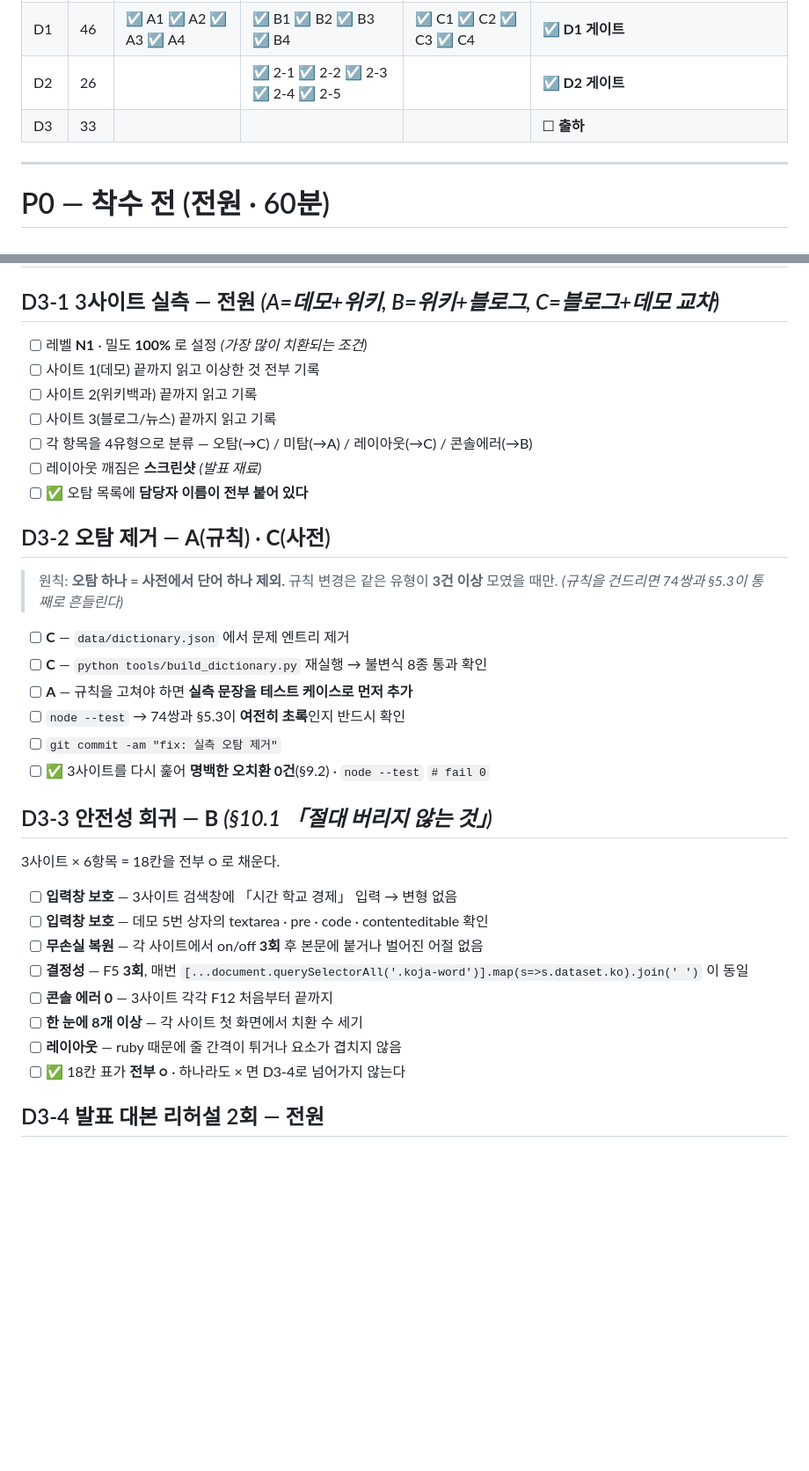
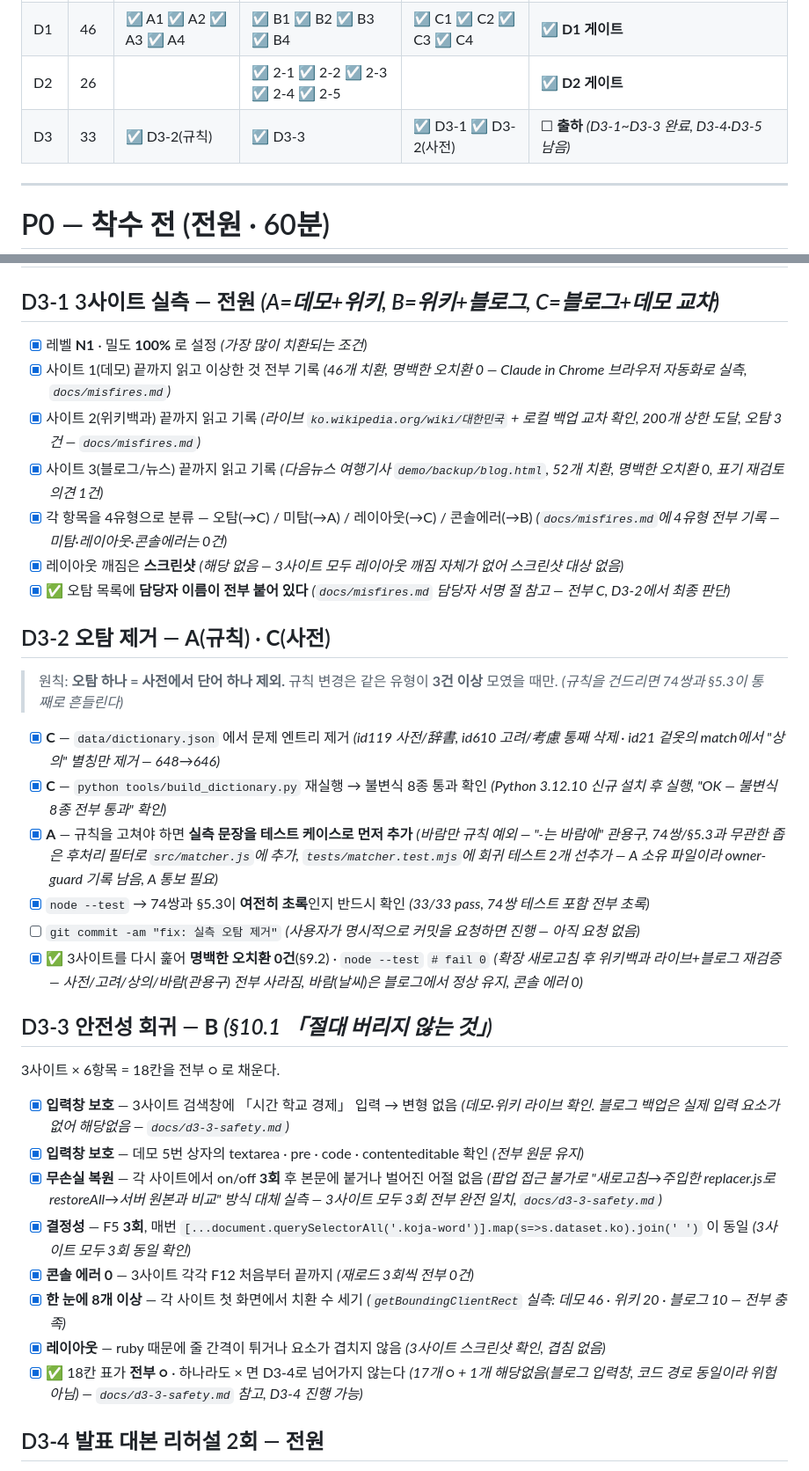
Before and after one commit to Jossi02/chrome-jlpt-word-replacer, a Markdown page: tasks.md, 2 parts joined by grey strips. Shown at 88% size. Drawn GitHub-style; blank space fills up the shorter version.

```diff
--- a/tasks.md
+++ b/tasks.md
@@ -12,7 +12,7 @@
 | P0 | 12 | | | | ☐ P0 완료 *(교수 평가기준표 확인만 남음 — 백업 사이트 2개는 완료)* |
 | D1 | 46 | ☑ A1 ☑ A2 ☑ A3 ☑ A4 | ☑ B1 ☑ B2 ☑ B3 ☑ B4 | ☑ C1 ☑ C2 ☑ C3 ☑ C4 | ☑ **D1 게이트** |
 | D2 | 26 | | ☑ 2-1 ☑ 2-2 ☑ 2-3 ☑ 2-4 ☑ 2-5 | | ☑ **D2 게이트** |
-| D3 | 33 | | | | ☐ **출하** |
+| D3 | 33 | ☑ D3-2(규칙) | ☑ D3-3 | ☑ D3-1 ☑ D3-2(사전) | ☐ **출하** *(D3-1~D3-3 완료, D3-4·D3-5 남음)* |
 
 ---
 
@@ -276,37 +276,37 @@
 
 ## D3-1 3사이트 실측 — **전원** *(A=데모+위키, B=위키+블로그, C=블로그+데모 교차)*
 
-- [ ] 레벨 **N1** · 밀도 **100%** 로 설정 *(가장 많이 치환되는 조건)*
-- [ ] 사이트 1(데모) 끝까지 읽고 이상한 것 전부 기록
-- [ ] 사이트 2(위키백과) 끝까지 읽고 기록
-- [ ] 사이트 3(블로그/뉴스) 끝까지 읽고 기록
-- [ ] 각 항목을 4유형으로 분류 — 오탐(→C) / 미탐(→A) / 레이아웃(→C) / 콘솔에러(→B)
-- [ ] 레이아웃 깨짐은 **스크린샷** *(발표 재료)*
-- [ ] ✅ 오탐 목록에 **담당자 이름이 전부 붙어 있다**
+- [x] 레벨 **N1** · 밀도 **100%** 로 설정 *(가장 많이 치환되는 조건)*
+- [x] 사이트 1(데모) 끝까지 읽고 이상한 것 전부 기록 *(46개 치환, 명백한 오치환 0 — Claude in Chrome 브라우저 자동화로 실측, `docs/misfires.md`)*
+- [x] 사이트 2(위키백과) 끝까지 읽고 기록 *(라이브 `ko.wikipedia.org/wiki/대한민국` + 로컬 백업 교차 확인, 200개 상한 도달, 오탐 3건 — `docs/misfires.md`)*
+- [x] 사이트 3(블로그/뉴스) 끝까지 읽고 기록 *(다음뉴스 여행기사 `demo/backup/blog.html`, 52개 치환, 명백한 오치환 0, 표기 재검토 의견 1건)*
+- [x] 각 항목을 4유형으로 분류 — 오탐(→C) / 미탐(→A) / 레이아웃(→C) / 콘솔에러(→B) *(`docs/misfires.md`에 4유형 전부 기록 — 미탐·레이아웃·콘솔에러는 0건)*
+- [x] 레이아웃 깨짐은 **스크린샷** *(해당 없음 — 3사이트 모두 레이아웃 깨짐 자체가 없어 스크린샷 대상 없음)*
+- [x] ✅ 오탐 목록에 **담당자 이름이 전부 붙어 있다** *(`docs/misfires.md` 담당자 서명 절 참고 — 전부 C, D3-2에서 최종 판단)*
 
 ## D3-2 오탐 제거 — **A**(규칙) · **C**(사전)
 
 > 원칙: **오탐 하나 = 사전에서 단어 하나 제외.** 규칙 변경은 같은 유형이 **3건 이상** 모였을 때만. *(규칙을 건드리면 74쌍과 §5.3이 통째로 흔들린다)*
 
-- [ ] **C** — `data/dictionary.json` 에서 문제 엔트리 제거
-- [ ] **C** — `python tools/build_dictionary.py` 재실행 → 불변식 8종 통과 확인
-- [ ] **A** — 규칙을 고쳐야 하면 **실측 문장을 테스트 케이스로 먼저 추가**
-- [ ] `node --test` → 74쌍과 §5.3이 **여전히 초록**인지 반드시 확인
-- [ ] `git commit -am "fix: 실측 오탐 제거"`
-- [ ] ✅ 3사이트를 다시 훑어 **명백한 오치환 0건**(§9.2) · `node --test` `# fail 0`
+- [x] **C** — `data/dictionary.json` 에서 문제 엔트리 제거 *(id119 사전/辞書, id610 고려/考慮 통째 삭제 · id21 겉옷의 match에서 "상의" 별칭만 제거 — 648→646)*
+- [x] **C** — `python tools/build_dictionary.py` 재실행 → 불변식 8종 통과 확인 *(Python 3.12.10 신규 설치 후 실행, "OK — 불변식 8종 전부 통과" 확인)*
+- [x] **A** — 규칙을 고쳐야 하면 **실측 문장을 테스트 케이스로 먼저 추가** *(바람만 규칙 예외 — "-는 바람에" 관용구, 74쌍/§5.3과 무관한 좁은 후처리 필터로 `src/matcher.js`에 추가, `tests/matcher.test.mjs`에 회귀 테스트 2개 선추가 — A 소유 파일이라 owner-guard 기록 남음, A 통보 필요)*
+- [x] `node --test` → 74쌍과 §5.3이 **여전히 초록**인지 반드시 확인 *(33/33 pass, 74쌍 테스트 포함 전부 초록)*
+- [ ] `git commit -am "fix: 실측 오탐 제거"` *(사용자가 명시적으로 커밋을 요청하면 진행 — 아직 요청 없음)*
+- [x] ✅ 3사이트를 다시 훑어 **명백한 오치환 0건**(§9.2) · `node --test` `# fail 0` *(확장 새로고침 후 위키백과 라이브+블로그 재검증 — 사전/고려/상의/바람(관용구) 전부 사라짐, 바람(날씨)은 블로그에서 정상 유지, 콘솔 에러 0)*
 
 ## D3-3 안전성 회귀 — **B** *(§10.1 「절대 버리지 않는 것」)*
 
 3사이트 × 6항목 = 18칸을 전부 ○ 로 채운다.
 
-- [ ] **입력창 보호** — 3사이트 검색창에 「시간 학교 경제」 입력 → 변형 없음
-- [ ] **입력창 보호** — 데모 5번 상자의 textarea · pre · code · contenteditable 확인
-- [ ] **무손실 복원** — 각 사이트에서 on/off **3회** 후 본문에 붙거나 벌어진 어절 없음
-- [ ] **결정성** — F5 **3회**, 매번 `[...document.querySelectorAll('.koja-word')].map(s=>s.dataset.ko).join(' ')` 이 동일
-- [ ] **콘솔 에러 0** — 3사이트 각각 F12 처음부터 끝까지
-- [ ] **한 눈에 8개 이상** — 각 사이트 첫 화면에서 치환 수 세기
-- [ ] **레이아웃** — ruby 때문에 줄 간격이 튀거나 요소가 겹치지 않음
-- [ ] ✅ 18칸 표가 **전부 ○** · 하나라도 × 면 D3-4로 넘어가지 않는다
+- [x] **입력창 보호** — 3사이트 검색창에 「시간 학교 경제」 입력 → 변형 없음 *(데모·위키 라이브 확인. 블로그 백업은 실제 입력 요소가 없어 해당없음 — `docs/d3-3-safety.md`)*
+- [x] **입력창 보호** — 데모 5번 상자의 textarea · pre · code · contenteditable 확인 *(전부 원문 유지)*
+- [x] **무손실 복원** — 각 사이트에서 on/off **3회** 후 본문에 붙거나 벌어진 어절 없음 *(팝업 접근 불가로 "새로고침→주입한 replacer.js로 restoreAll→서버 원본과 비교" 방식 대체 실측 — 3사이트 모두 3회 전부 완전 일치, `docs/d3-3-safety.md`)*
+- [x] **결정성** — F5 **3회**, 매번 `[...document.querySelectorAll('.koja-word')].map(s=>s.dataset.ko).join(' ')` 이 동일 *(3사이트 모두 3회 동일 확인)*
+- [x] **콘솔 에러 0** — 3사이트 각각 F12 처음부터 끝까지 *(재로드 3회씩 전부 0건)*
+- [x] **한 눈에 8개 이상** — 각 사이트 첫 화면에서 치환 수 세기 *(`getBoundingClientRect` 실측: 데모 46 · 위키 20 · 블로그 10 — 전부 충족)*
+- [x] **레이아웃** — ruby 때문에 줄 간격이 튀거나 요소가 겹치지 않음 *(3사이트 스크린샷 확인, 겹침 없음)*
+- [x] ✅ 18칸 표가 **전부 ○** · 하나라도 × 면 D3-4로 넘어가지 않는다 *(17개 ○ + 1개 해당없음(블로그 입력창, 코드 경로 동일이라 위험 아님) — `docs/d3-3-safety.md` 참고, D3-4 진행 가능)*
 
 ## D3-4 발표 대본 리허설 2회 — **전원**
 
```
Also changed, not shown: docs/d3-3-safety.md (added, +24 -0 lines), docs/misfires.md (added, +81 -0 lines).
